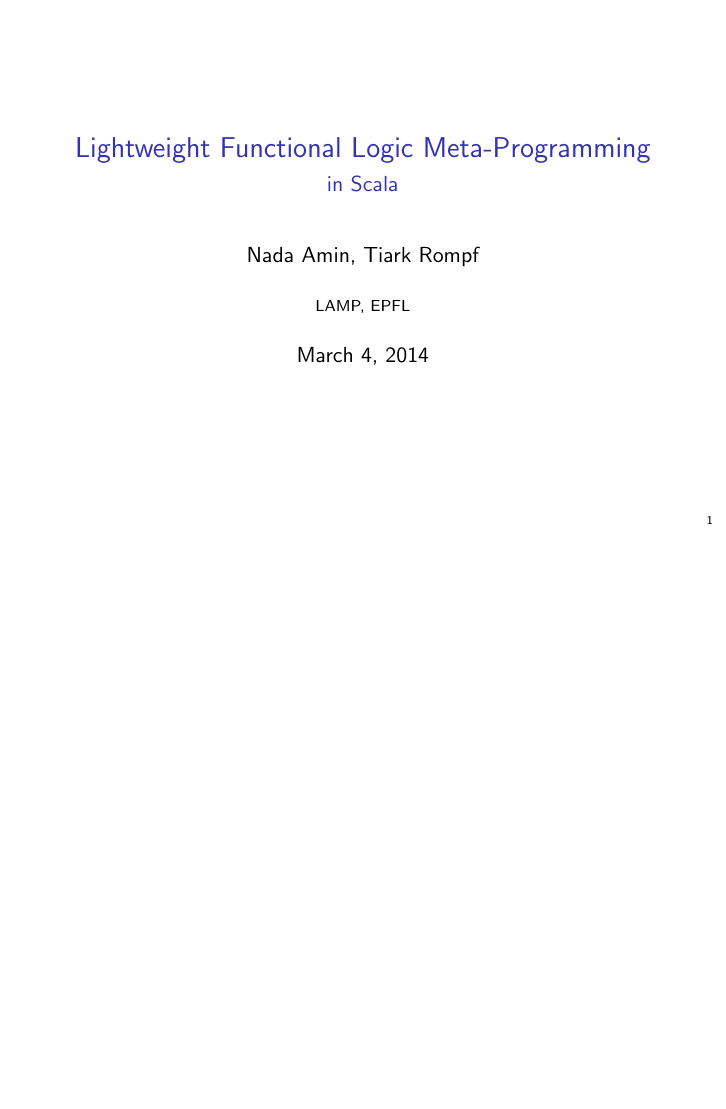
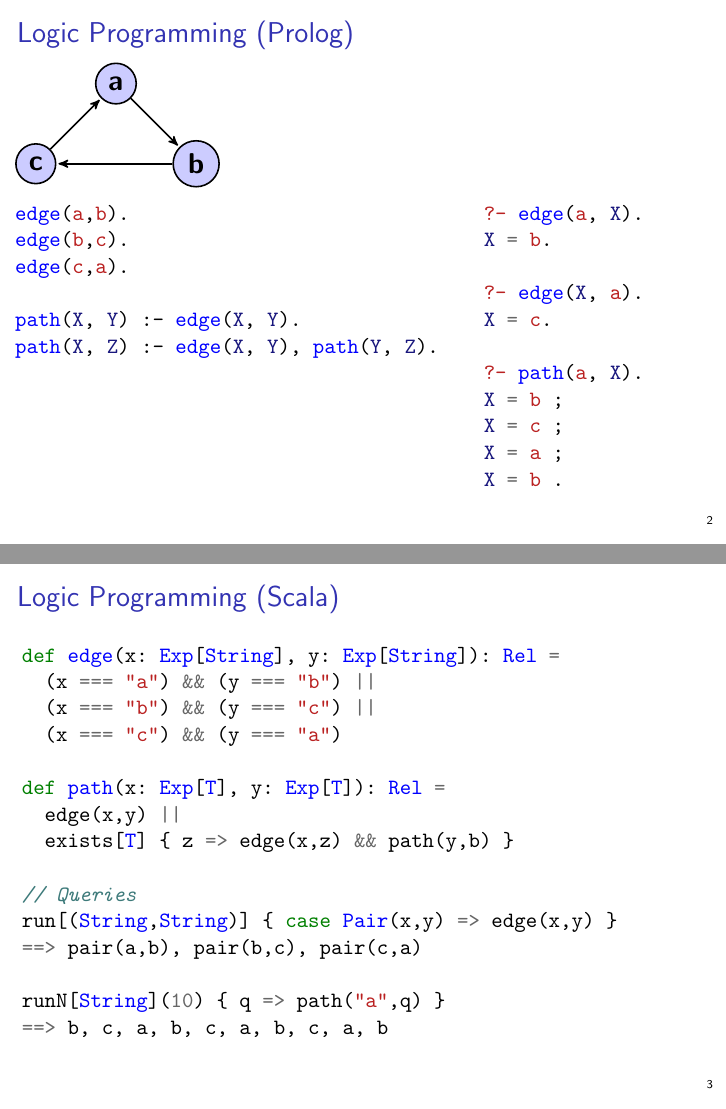
Before and after one commit to namin/scalogno, LaTeX slides (doc/slides.tex): the whole page before the commit and pages 2 and 3 of 4 after it, the two joined at a grey line, the shorter picture padded with empty space. Compiled offline with pdfLaTeX.

Commit message:
fl section

```diff
--- a/doc/slides.tex
+++ b/doc/slides.tex
@@ -26,4 +26,65 @@
 
 \frame{\titlepage}
 
+\begin{frame}[fragile]{Logic Programming (Prolog)}
+\begin{columns}
+\begin{column}[t]{8cm}
+\begin{tikzpicture}[->,>=stealth',shorten >=1pt,auto,node distance=2cm,
+  thick,main node/.style={circle,fill=blue!20,draw,font=\sffamily\Large\bfseries}]
 
+  \node[main node] (1) {a};
+  \node[main node] (2) [below right of=1] {b};
+  \node[main node] (3) [below left of=1] {c};
+
+  \path[every node/.style={font=\sffamily\small}]
+    (1) edge node [right] {} (2)
+    (2) edge node [right] {} (3)
+    (3) edge node [right] {} (1);
+
+\end{tikzpicture}
+\begin{minted}{prolog}
+edge(a,b).
+edge(b,c).
+edge(c,a).
+
+path(X, Y) :- edge(X, Y).
+path(X, Z) :- edge(X, Y), path(Y, Z).
+\end{minted}
+\end{column}
+\begin{column}[t]{4cm}
+\begin{minted}{prolog}
+?- edge(a, X).
+X = b.
+
+?- edge(X, a).
+X = c.
+
+?- path(a, X).
+X = b ;
+X = c ;
+X = a ;
+X = b .
+\end{minted}
+\end{column}
+\end{columns}
+\end{frame}
+
+\begin{frame}[fragile]{Logic Programming (Scala)}
+\begin{minted}{scala}
+def edge(x: Exp[String], y: Exp[String]): Rel =
+  (x === "a") && (y === "b") ||
+  (x === "b") && (y === "c") ||
+  (x === "c") && (y === "a")
+
+def path(x: Exp[T], y: Exp[T]): Rel =
+  edge(x,y) ||
+  exists[T] { z => edge(x,z) && path(y,b) }
+
+// Queries
+run[(String,String)] { case Pair(x,y) => edge(x,y) }
+==> pair(a,b), pair(b,c), pair(c,a)
+
+runN[String](10) { q => path("a",q) }
+==> b, c, a, b, c, a, b, c, a, b
+\end{minted}
+\end{frame}
@@ -29,0 +95,7 @@
+  def edge(x: Exp[T], y: Exp[T]): Rel
+  def path(x: Exp[T], y: Exp[T]): Rel =
+    edge(x,y) ||
+    exists[T] { z => edge(x,z) && path(y,b) }
+}
+val g = new Graph[String] {
+  def edge(x:Exp[String],y:Exp[String]) =
```
Also changed, not shown: doc/slides.tex (10 more changed lines).
